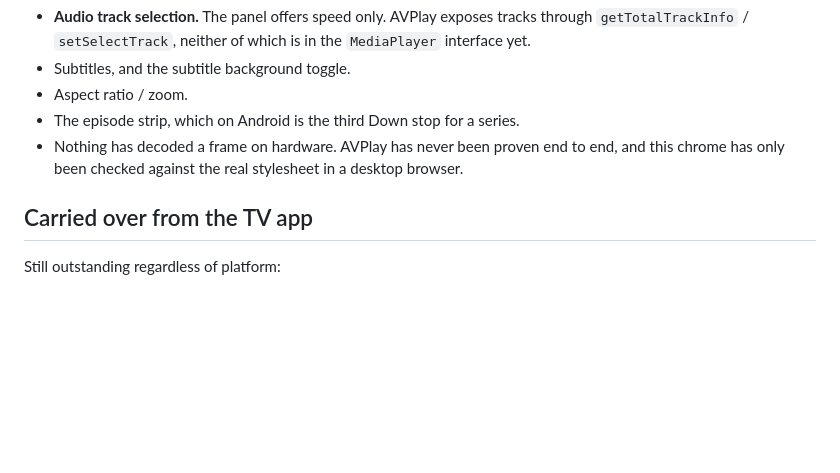
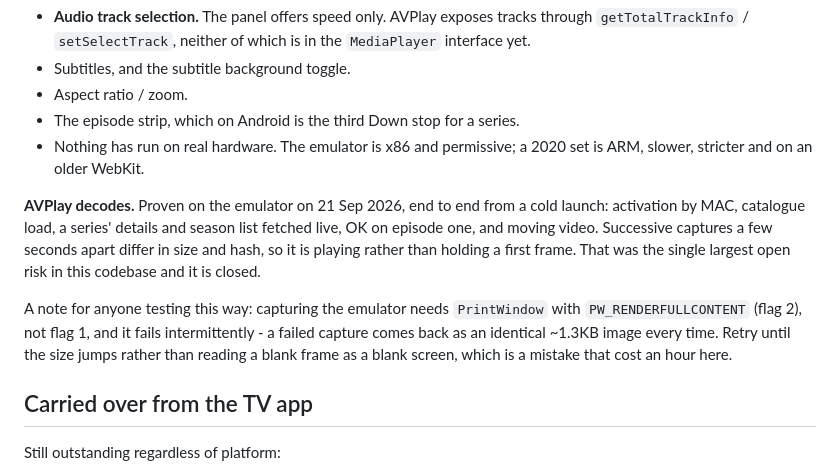
Before and after one commit to tareq58798-a11y/4k-plus-tv-player-tv, a Markdown page: PORTING.md, the part around the change. GitHub-like rendering; blank space fills up the shorter version.

Commit message:
AVPlay decodes: the Tizen port's last open risk is closed
Proven on the emulator end to end from a cold launch - activation by MAC,
catalogue load, a series' details and season list fetched live from the
provider, OK on episode one, and moving video. Successive captures a few
seconds apart differ in both size and hash, so it is playing rather than
holding a single frame.

Everything built on the web core assumed this would work. It now does,
which means the remaining Tizen work is porting screens rather than
answering whether the platform can play at all.

Also recorded in PORTING.md: capturing the emulator needs PrintWindow
with PW_RENDERFULLCONTENT, not PW_CLIENTONLY, and fails intermittently -
a failed capture returns an identical 1.3KB image. Reading one of those
as a blank screen is what made playback look broken earlier today, twice.

```diff
--- a/PORTING.md
+++ b/PORTING.md
@@ -169,8 +169,19 @@ Still missing against the Android player, in rough order of how much they are mi
 - Subtitles, and the subtitle background toggle.
 - Aspect ratio / zoom.
 - The episode strip, which on Android is the third Down stop for a series.
-- Nothing has decoded a frame on hardware. AVPlay has never been proven end to end, and this
-  chrome has only been checked against the real stylesheet in a desktop browser.
+- Nothing has run on real hardware. The emulator is x86 and permissive; a 2020 set is ARM, slower,
+  stricter and on an older WebKit.
+
+**AVPlay decodes.** Proven on the emulator on 21 Sep 2026, end to end from a cold launch:
+activation by MAC, catalogue load, a series' details and season list fetched live, OK on episode
+one, and moving video. Successive captures a few seconds apart differ in size and hash, so it is
+playing rather than holding a first frame. That was the single largest open risk in this codebase
+and it is closed.
+
+A note for anyone testing this way: capturing the emulator needs `PrintWindow` with
+`PW_RENDERFULLCONTENT` (flag 2), not flag 1, and it fails intermittently - a failed capture comes
+back as an identical ~1.3KB image every time. Retry until the size jumps rather than reading a
+blank frame as a blank screen, which is a mistake that cost an hour here.
 
 ## Carried over from the TV app
 
```
